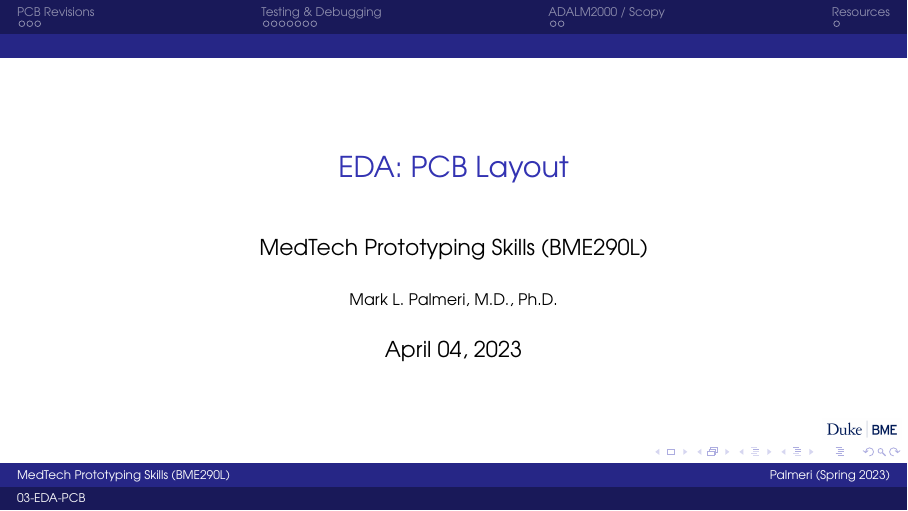
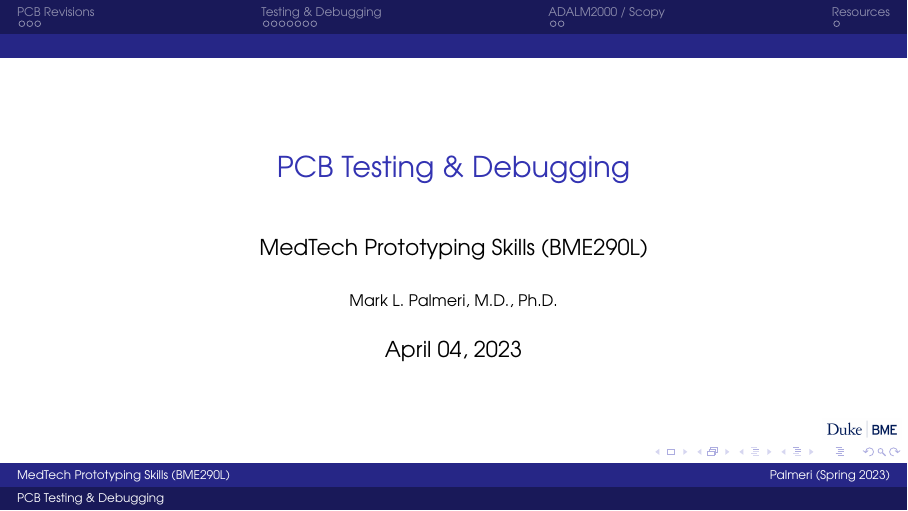
Before and after one commit to mlp6/MedTech-Prototyping-Skills, LaTeX slides (lectures/PCB-Testing-Debugging/Prototyping-S23-PCB-Testing-Debugging.tex): page 1 of 14. Compiled offline with pdfLaTeX.

Commit message:
fix lecture title

```diff
--- a/lectures/PCB-Testing-Debugging/Prototyping-S23-PCB-Testing-Debugging.tex
+++ b/lectures/PCB-Testing-Debugging/Prototyping-S23-PCB-Testing-Debugging.tex
@@ -6,7 +6,7 @@
 \usepackage{hyperref}
 \usepackage{todonotes}
 
-\title[03-EDA-PCB]{EDA: PCB Layout}
+\title[PCB Testing \& Debugging]{PCB Testing \& Debugging}
 \author{MedTech Prototyping Skills (BME290L)}
 \institute[Palmeri (Spring 2023)]{Mark L. Palmeri, M.D., Ph.D.}
 \date{April 04, 2023}
```
